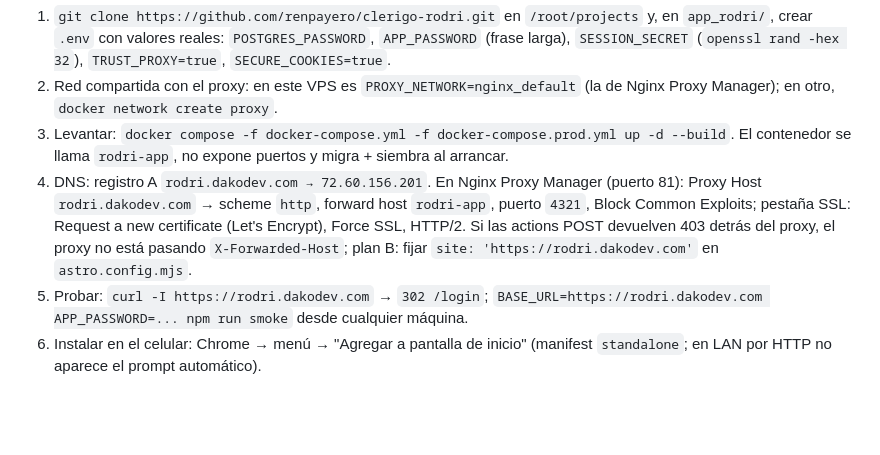
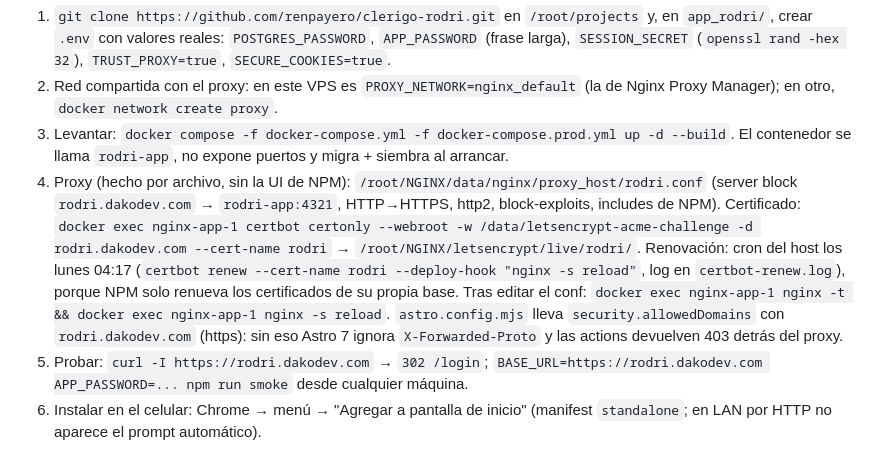
Before and after one commit to renpayero/clerigo-rodri, a Markdown page: app_rodri/README.md, the part around the change. Rendered like a GitHub page; blank space fills up the shorter version.

Commit message:
README: proxy por archivo en NPM, certbot y cron de renovación

```diff
--- a/app_rodri/README.md
+++ b/app_rodri/README.md
@@ -38,7 +38,8 @@ Estado 17/09/2026: desplegado en `/root/projects/clerigo-rodri/app_rodri` del VP
 1. `git clone https://github.com/renpayero/clerigo-rodri.git` en `/root/projects` y, en `app_rodri/`, crear `.env` con valores reales: `POSTGRES_PASSWORD`, `APP_PASSWORD` (frase larga), `SESSION_SECRET` (`openssl rand -hex 32`), `TRUST_PROXY=true`, `SECURE_COOKIES=true`.
 2. Red compartida con el proxy: en este VPS es `PROXY_NETWORK=nginx_default` (la de Nginx Proxy Manager); en otro, `docker network create proxy`.
 3. Levantar: `docker compose -f docker-compose.yml -f docker-compose.prod.yml up -d --build`. El contenedor se llama `rodri-app`, no expone puertos y migra + siembra al arrancar.
-4. DNS: registro A `rodri.dakodev.com → 72.60.156.201`. En Nginx Proxy Manager (puerto 81): Proxy Host `rodri.dakodev.com` → scheme `http`, forward host `rodri-app`, puerto `4321`, Block Common Exploits; pestaña SSL: Request a new certificate (Let's Encrypt), Force SSL, HTTP/2. Si las actions POST devuelven 403 detrás del proxy, el proxy no está pasando `X-Forwarded-Host`; plan B: fijar `site: 'https://rodri.dakodev.com'` en `astro.config.mjs`.
+4. Proxy (hecho por archivo, sin la UI de NPM): `/root/NGINX/data/nginx/proxy_host/rodri.conf` (server block `rodri.dakodev.com` → `rodri-app:4321`, HTTP→HTTPS, http2, block-exploits, includes de NPM). Certificado: `docker exec nginx-app-1 certbot certonly --webroot -w /data/letsencrypt-acme-challenge -d rodri.dakodev.com --cert-name rodri` → `/root/NGINX/letsencrypt/live/rodri/`. Renovación: cron del host los lunes 04:17 (`certbot renew --cert-name rodri --deploy-hook "nginx -s reload"`, log en `certbot-renew.log`), porque NPM solo renueva los certificados de su propia base. Tras editar el conf: `docker exec nginx-app-1 nginx -t && docker exec nginx-app-1 nginx -s reload`.
+   `astro.config.mjs` lleva `security.allowedDomains` con `rodri.dakodev.com` (https): sin eso Astro 7 ignora `X-Forwarded-Proto` y las actions devuelven 403 detrás del proxy.
 5. Probar: `curl -I https://rodri.dakodev.com` → `302 /login`; `BASE_URL=https://rodri.dakodev.com APP_PASSWORD=... npm run smoke` desde cualquier máquina.
 6. Instalar en el celular: Chrome → menú → "Agregar a pantalla de inicio" (manifest `standalone`; en LAN por HTTP no aparece el prompt automático).
 
```
